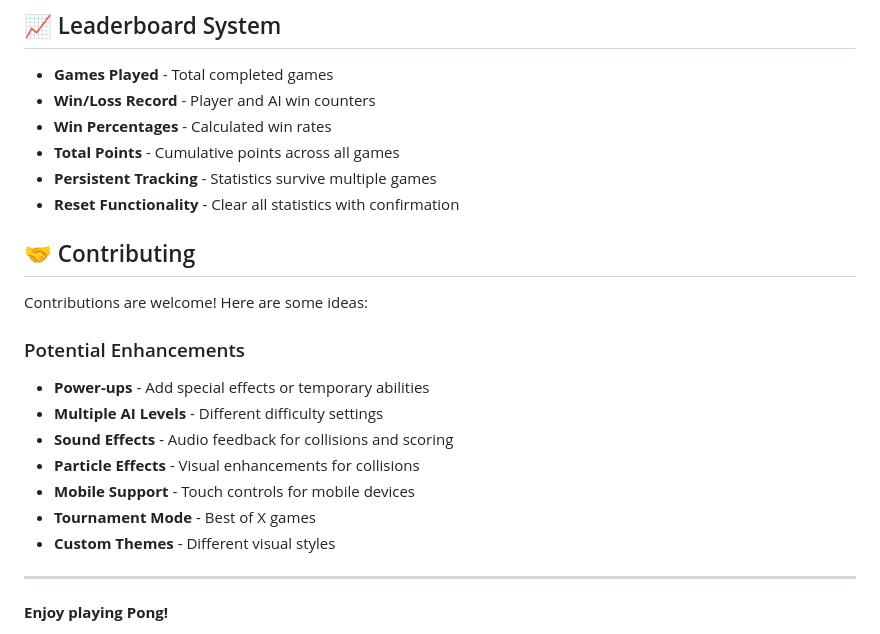
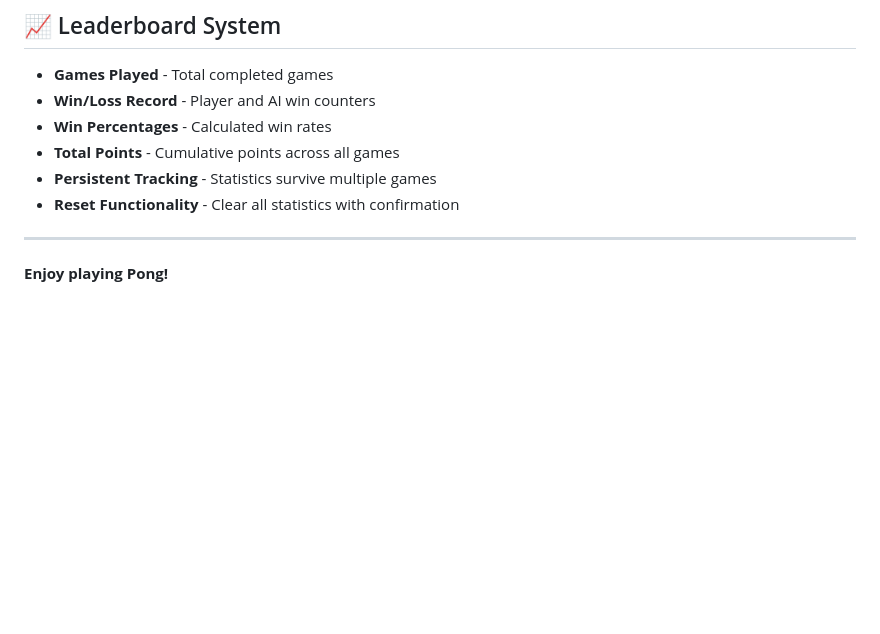
Before and after one commit to jannat-miftahul/pong-game, a Markdown page: README.md, the part around the change. Rendered like a GitHub page; blank space fills up the shorter version.

```diff
--- a/README.md
+++ b/README.md
@@ -140,20 +140,6 @@ Adjust dimensions in `index.html`:
 -   **Persistent Tracking** - Statistics survive multiple games
 -   **Reset Functionality** - Clear all statistics with confirmation
 
-## 🤝 Contributing
-
-Contributions are welcome! Here are some ideas:
-
-### Potential Enhancements
-
--   **Power-ups** - Add special effects or temporary abilities
--   **Multiple AI Levels** - Different difficulty settings
--   **Sound Effects** - Audio feedback for collisions and scoring
--   **Particle Effects** - Visual enhancements for collisions
--   **Mobile Support** - Touch controls for mobile devices
--   **Tournament Mode** - Best of X games
--   **Custom Themes** - Different visual styles
-
 ---
 
 **Enjoy playing Pong!**
```
